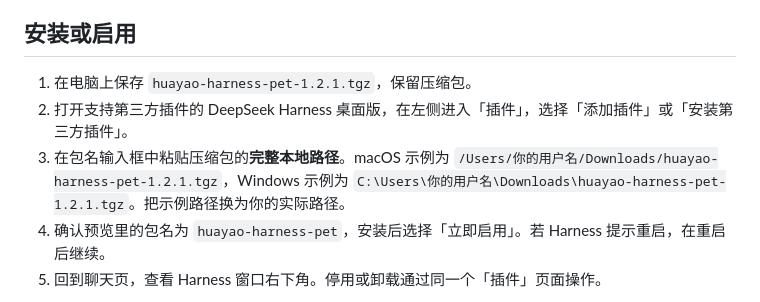
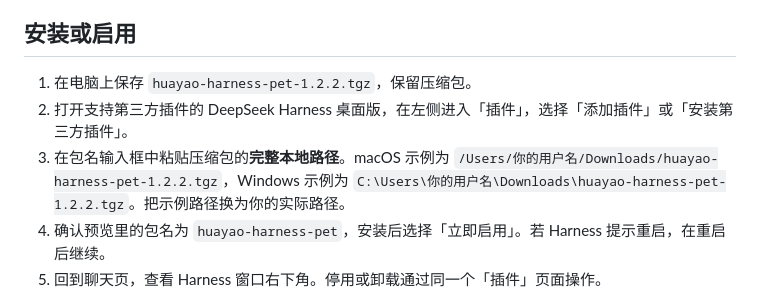
Before and after one commit to giifft/huayao-harness-pet, a Markdown page: HarnessPlugin/README.md, the part around the change. Rendered like a GitHub page.

```diff
--- a/HarnessPlugin/README.md
+++ b/HarnessPlugin/README.md
@@ -9,9 +9,9 @@
 
 ## 安装或启用
 
-1. 在电脑上保存 `huayao-harness-pet-1.2.1.tgz`，保留压缩包。
+1. 在电脑上保存 `huayao-harness-pet-1.2.2.tgz`，保留压缩包。
 2. 打开支持第三方插件的 DeepSeek Harness 桌面版，在左侧进入「插件」，选择「添加插件」或「安装第三方插件」。
-3. 在包名输入框中粘贴压缩包的**完整本地路径**。macOS 示例为 `/Users/你的用户名/Downloads/huayao-harness-pet-1.2.1.tgz`，Windows 示例为 `C:\Users\你的用户名\Downloads\huayao-harness-pet-1.2.1.tgz`。把示例路径换为你的实际路径。
+3. 在包名输入框中粘贴压缩包的**完整本地路径**。macOS 示例为 `/Users/你的用户名/Downloads/huayao-harness-pet-1.2.2.tgz`，Windows 示例为 `C:\Users\你的用户名\Downloads\huayao-harness-pet-1.2.2.tgz`。把示例路径换为你的实际路径。
 4. 确认预览里的包名为 `huayao-harness-pet`，安装后选择「立即启用」。若 Harness 提示重启，在重启后继续。
 5. 回到聊天页，查看 Harness 窗口右下角。停用或卸载通过同一个「插件」页面操作。
 
```
Also changed, not shown: README.md (+7 -7 lines), Resources/Pets/hua_H04.png, 4 other files.
